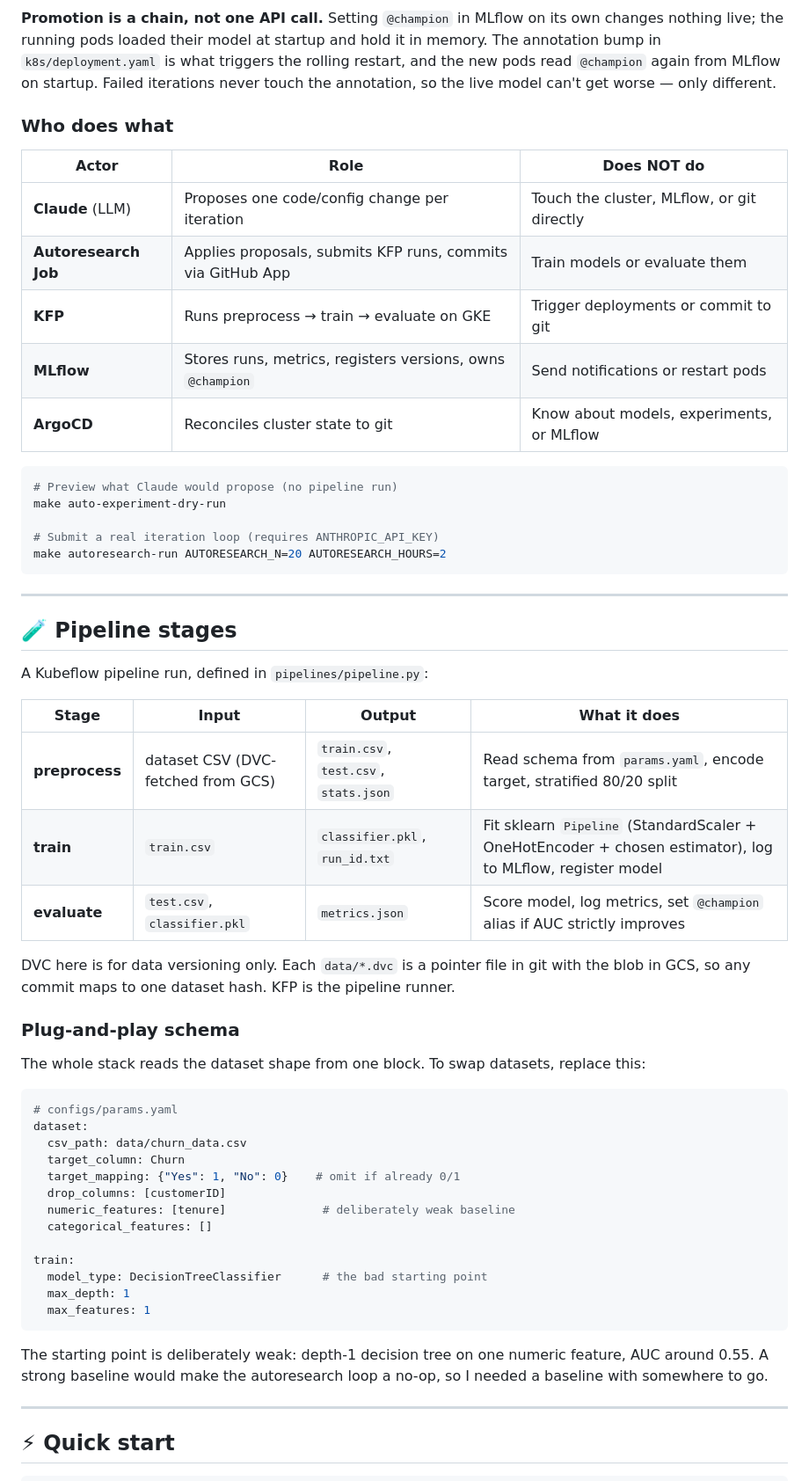
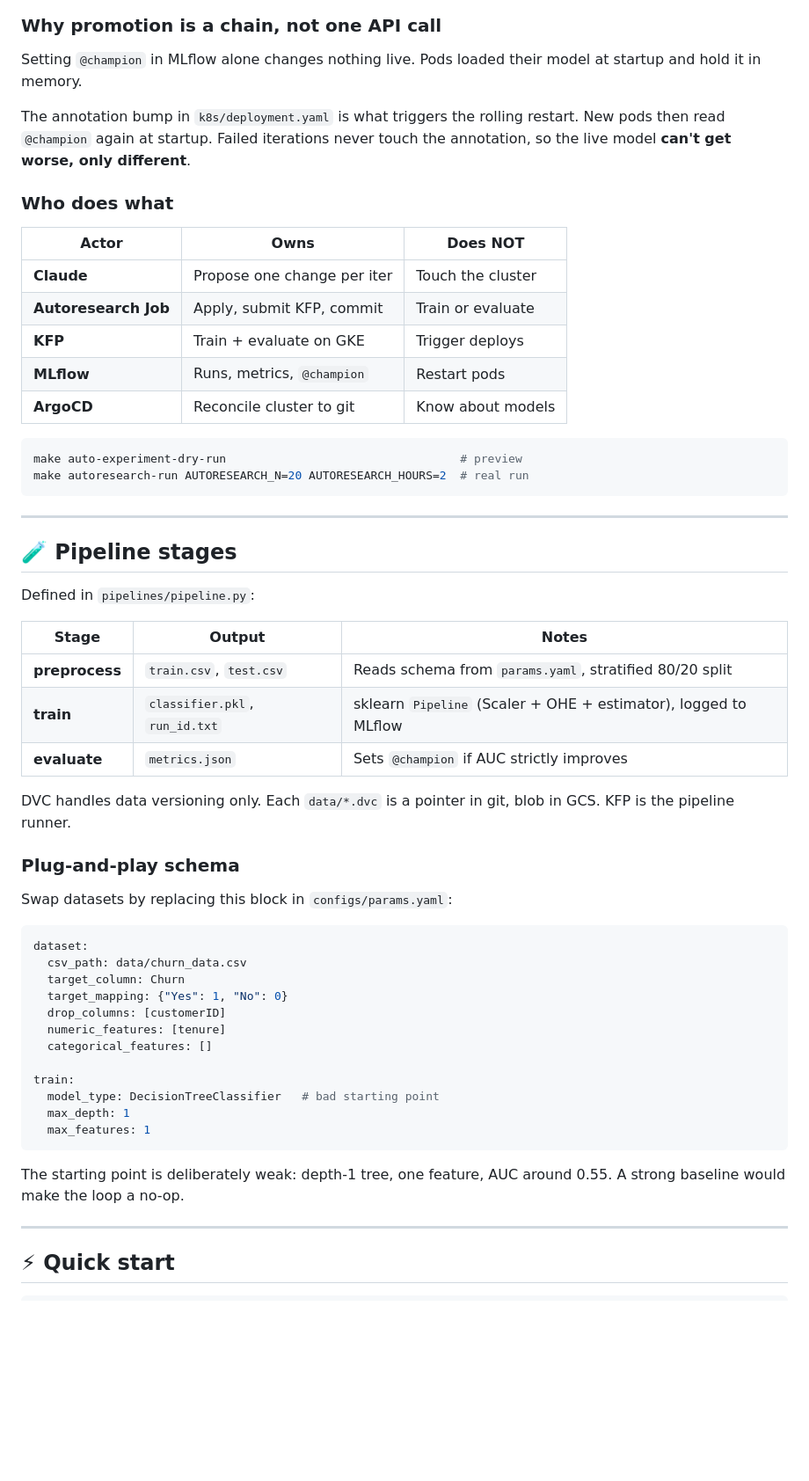
Before and after one commit to my-neme-eh-jeff/ML-deployment-system-for-autoresearch, a Markdown page: README.md, the part around one of its changes. Shown at 88% size. GitHub-like rendering; blank space fills up the shorter version.

````diff
--- a/README.md
+++ b/README.md
@@ -162,61 +156,61 @@ sequenceDiagram
     end
 ```
 
-**Promotion is a chain, not one API call.** Setting `@champion` in MLflow on its own changes nothing live; the running pods loaded their model at startup and hold it in memory. The annotation bump in `k8s/deployment.yaml` is what triggers the rolling restart, and the new pods read `@champion` again from MLflow on startup. Failed iterations never touch the annotation, so the live model can't get worse — only different.
+### Why promotion is a chain, not one API call
+
+Setting `@champion` in MLflow alone changes nothing live. Pods loaded their model at startup and hold it in memory.
+
+The annotation bump in `k8s/deployment.yaml` is what triggers the rolling restart. New pods then read `@champion` again at startup. Failed iterations never touch the annotation, so the live model **can't get worse, only different**.
 
 ### Who does what
 
-| Actor | Role | Does NOT do |
+| Actor | Owns | Does NOT |
 |---|---|---|
-| **Claude** (LLM) | Proposes one code/config change per iteration | Touch the cluster, MLflow, or git directly |
-| **Autoresearch Job** | Applies proposals, submits KFP runs, commits via GitHub App | Train models or evaluate them |
-| **KFP** | Runs preprocess → train → evaluate on GKE | Trigger deployments or commit to git |
-| **MLflow** | Stores runs, metrics, registers versions, owns `@champion` | Send notifications or restart pods |
-| **ArgoCD** | Reconciles cluster state to git | Know about models, experiments, or MLflow |
+| **Claude** | Propose one change per iter | Touch the cluster |
+| **Autoresearch Job** | Apply, submit KFP, commit | Train or evaluate |
+| **KFP** | Train + evaluate on GKE | Trigger deploys |
+| **MLflow** | Runs, metrics, `@champion` | Restart pods |
+| **ArgoCD** | Reconcile cluster to git | Know about models |
 
 ```bash
-# Preview what Claude would propose (no pipeline run)
-make auto-experiment-dry-run
-
-# Submit a real iteration loop (requires ANTHROPIC_API_KEY)
-make autoresearch-run AUTORESEARCH_N=20 AUTORESEARCH_HOURS=2
+make auto-experiment-dry-run                                  # preview
+make autoresearch-run AUTORESEARCH_N=20 AUTORESEARCH_HOURS=2  # real run
 ```
 
 ---
 
 ## 🧪 Pipeline stages
 
-A Kubeflow pipeline run, defined in `pipelines/pipeline.py`:
+Defined in `pipelines/pipeline.py`:
 
-| Stage | Input | Output | What it does |
-|---|---|---|---|
-| **preprocess** | dataset CSV (DVC-fetched from GCS) | `train.csv`, `test.csv`, `stats.json` | Read schema from `params.yaml`, encode target, stratified 80/20 split |
-| **train** | `train.csv` | `classifier.pkl`, `run_id.txt` | Fit sklearn `Pipeline` (StandardScaler + OneHotEncoder + chosen estimator), log to MLflow, register model |
-| **evaluate** | `test.csv`, `classifier.pkl` | `metrics.json` | Score model, log metrics, set `@champion` alias if AUC strictly improves |
+| Stage | Output | Notes |
+|---|---|---|
+| **preprocess** | `train.csv`, `test.csv` | Reads schema from `params.yaml`, stratified 80/20 split |
+| **train** | `classifier.pkl`, `run_id.txt` | sklearn `Pipeline` (Scaler + OHE + estimator), logged to MLflow |
+| **evaluate** | `metrics.json` | Sets `@champion` if AUC strictly improves |
 
-DVC here is for data versioning only. Each `data/*.dvc` is a pointer file in git with the blob in GCS, so any commit maps to one dataset hash. KFP is the pipeline runner.
+DVC handles data versioning only. Each `data/*.dvc` is a pointer in git, blob in GCS. KFP is the pipeline runner.
 
 ### Plug-and-play schema
 
-The whole stack reads the dataset shape from one block. To swap datasets, replace this:
+Swap datasets by replacing this block in `configs/params.yaml`:
 
 ```yaml
-# configs/params.yaml
 dataset:
   csv_path: data/churn_data.csv
   target_column: Churn
-  target_mapping: {"Yes": 1, "No": 0}    # omit if already 0/1
+  target_mapping: {"Yes": 1, "No": 0}
   drop_columns: [customerID]
-  numeric_features: [tenure]              # deliberately weak baseline
+  numeric_features: [tenure]
   categorical_features: []
 
 train:
-  model_type: DecisionTreeClassifier      # the bad starting point
+  model_type: DecisionTreeClassifier   # bad starting point
   max_depth: 1
   max_features: 1
 ```
 
-The starting point is deliberately weak: depth-1 decision tree on one numeric feature, AUC around 0.55. A strong baseline would make the autoresearch loop a no-op, so I needed a baseline with somewhere to go.
+The starting point is deliberately weak: depth-1 tree, one feature, AUC around 0.55. A strong baseline would make the loop a no-op.
 
 ---
 
````
Also changed, not shown: other parts of README.md (+102 -144 lines).
